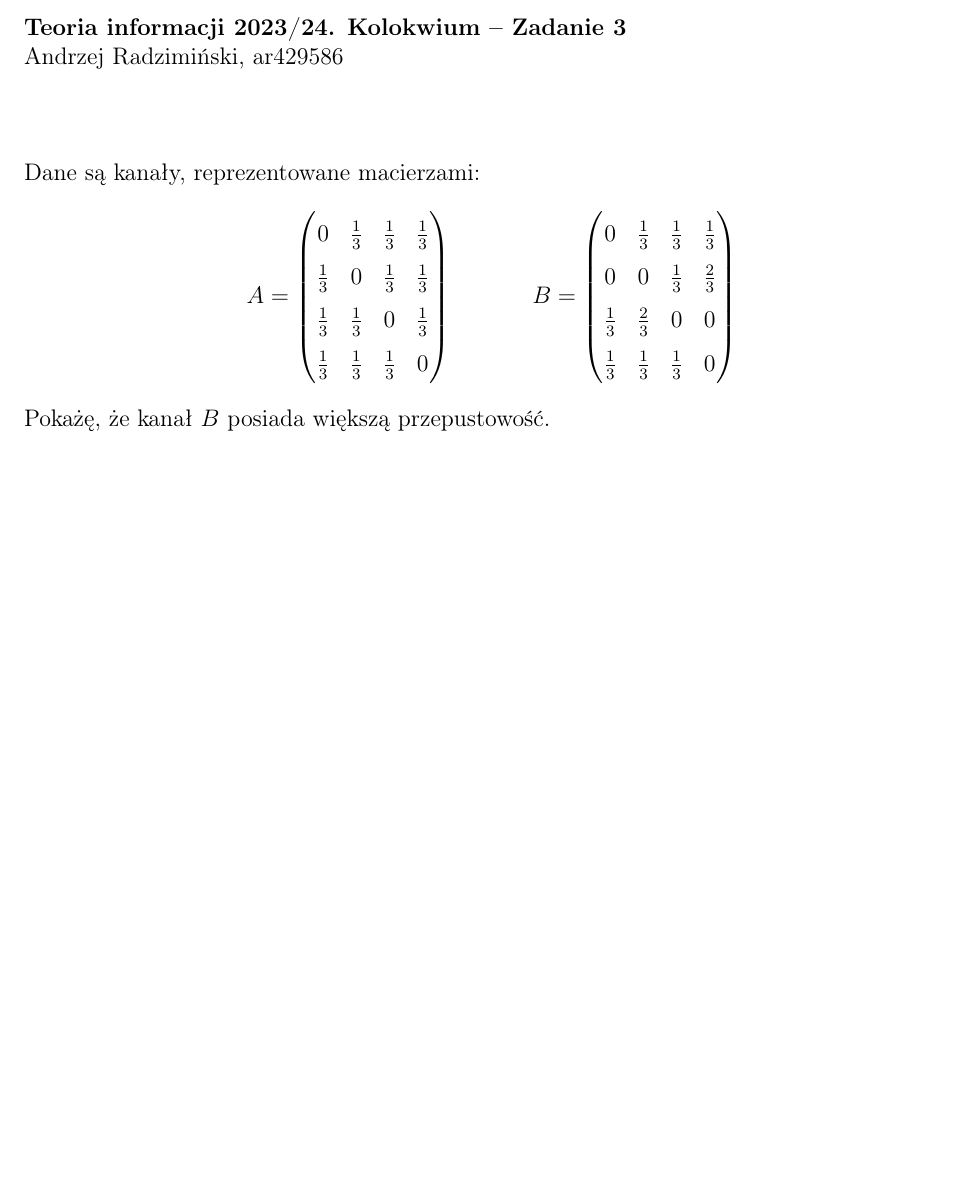
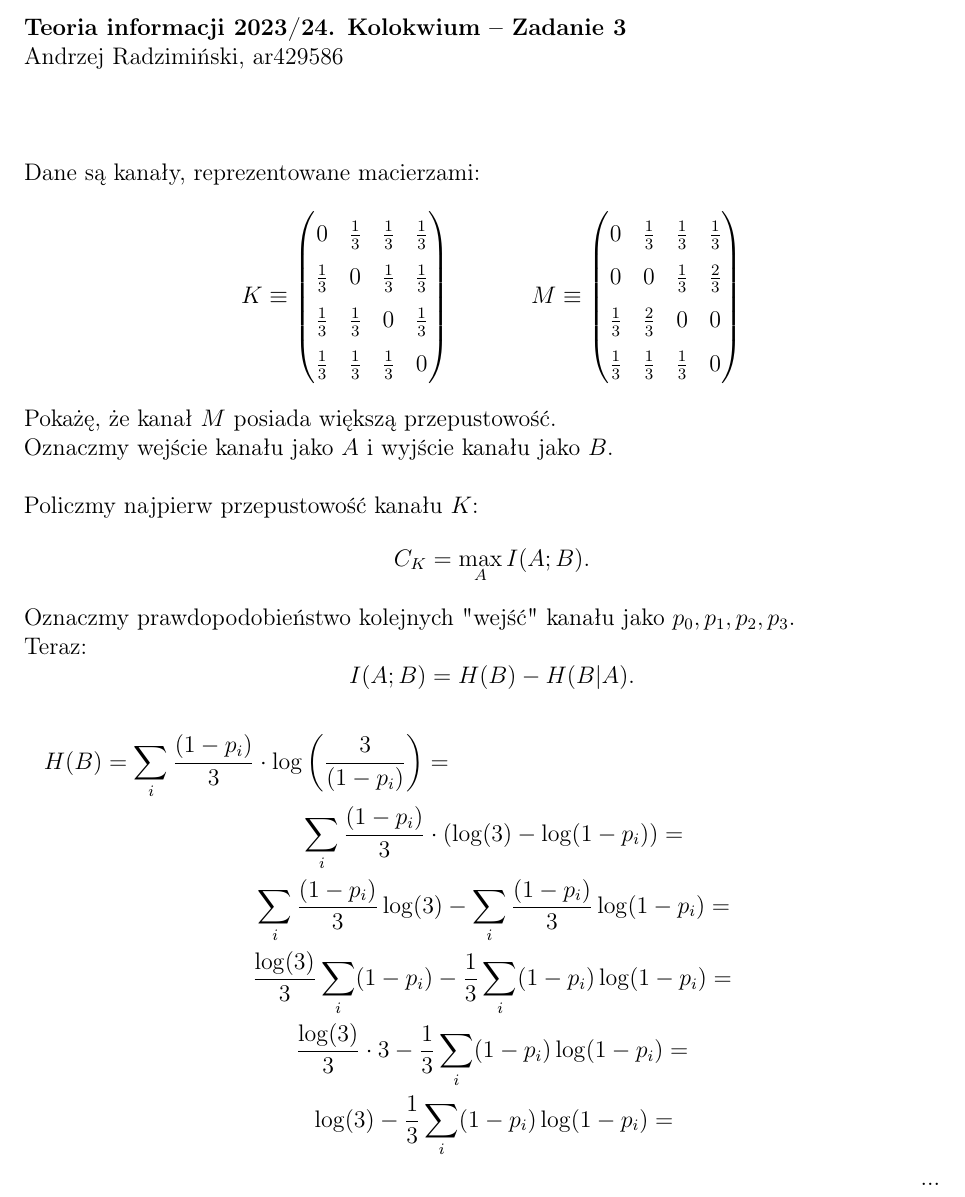
Before and after one commit to andr729/TI_kolos, a LaTeX document (3/3.tex): part of the page, cut so that both start at the same text, the shorter picture padded with empty space. Compiled offline with pdfLaTeX.

Commit message:
3 part 1

```diff
--- a/3/3.tex
+++ b/3/3.tex
@@ -18,7 +18,7 @@ Andrzej Radzimiński, ar429586
 
 Dane są kanały, reprezentowane macierzami:
 $$
-A =
+K \equiv
 \begin{pmatrix}
 	0   & \ot & \ot & \ot \\
 	\ot & 0   & \ot & \ot \\
@@ -26,7 +26,7 @@ A =
 	\ot & \ot & \ot & 0   \\
 \end{pmatrix}
 \ \ \ \ \ \ \ \ \ \
-B =
+M \equiv
 \begin{pmatrix}
 	0   & \ot & \ot & \ot \\
 	0   & 0   & \ot & \twt \\
@@ -35,7 +35,30 @@ B =
 \end{pmatrix}
 $$
 
-Pokażę, że kanał $B$ posiada większą przepustowość.
+Pokażę, że kanał $M$ posiada większą przepustowość.
 
+Oznaczmy wejście kanału jako $A$ i wyjście kanału jako $B$.\\
+
+Policzmy najpierw przepustowość kanału $K$:
+$$
+	C_K = \max_{A} I(A; B).
+$$
+
+Oznaczmy prawdopodobieństwo kolejnych "wejść" kanału jako
+$p_0, p_1, p_2, p_3$.
+
+Teraz:
+$$
+	I(A; B) = H(B) - H(B | A).
+$$
+\begin{multline*}
+	H(B) =
+	\sum_{i} \frac{(1-p_{i})}{3} \cdot \log\left(\frac{3}{(1-p_{i})} \right) = \\
+	\sum_{i} \frac{(1-p_{i})}{3} \cdot \left(\log(3) - \log(1-p_{i}) \right) = \\
+	\sum_{i} \frac{(1-p_{i})}{3}\log(3) - \sum_{i} \frac{(1-p_{i})}{3}\log(1-p_{i}) = \\
+	\frac{\log(3)}{3} \sum_{i} (1-p_{i}) - \frac{1}{3}\sum_{i} (1-p_{i})\log(1-p_{i}) = \\
+	\frac{\log(3)}{3} \cdot 3 - \frac{1}{3}\sum_{i} (1-p_{i})\log(1-p_{i}) = \\
+	\log(3) - \frac{1}{3}\sum_{i} (1-p_{i})\log(1-p_{i}) = \\ ...
+\end{multline*}
 
 \end{document}
```
